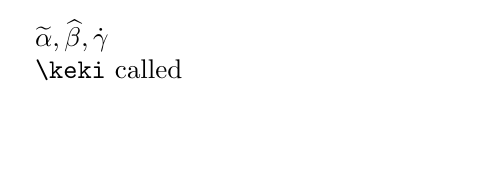
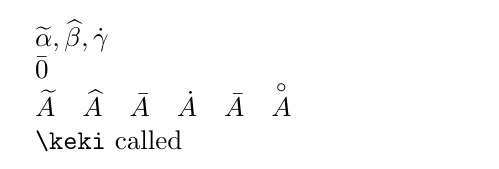
Before and after one commit to taxus-d/tarantas, a LaTeX document (t/kv/dicts.tex, which reads src/sty/utils/trkvdict.sty): part of the page, cut so that both start at the same text, the shorter picture padded with empty space. Compiled offline with pdfLaTeX.

Commit message:
polished trkvdict

```diff
--- a/src/sty/utils/trkvdict.sty
+++ b/src/sty/utils/trkvdict.sty
@@ -16,18 +16,72 @@
 
 \newMultParser \dictdef \dictedef{[2]{
     \kT=\ex@f\ex@f\ex@f{\ex@f\detokenize\ex@f{\the\kT}}%
-    \csedef{\@trd@dict@prefix\detokenize{#1}/\k}{\v}%
-    \cssmuggle{\@trd@dict@prefix\detokenize{#1}/\k}%
+    \edef\@dictname{\@trd@dict@prefix\detokenize{#1}}%
+    \listcseadd{\@dictname}{\k}%
+    \csedef{\@dictname /\k}{\v}%
+    \cssmuggle{\@dictname}\cssmuggle{\@dictname /\k}%
 }}
+
+\def \dictkeys#1#2{%
+  \trt@macro@fullexpand%
+{\csuse{\@trd@dict@prefix \detokenize{#1}}}->T{\toks@}
+  \edef#2{\the\toks@}%
+}
+
+
+
 \def \dictget#1#2{%
   \ifcsdef{\@trd@dict@prefix\detokenize{#1/#2}}%
     {\csexpandonce{\@trd@dict@prefix\detokenize{#1/#2}}}%
-    {\PackageError{trkvdict}{Value with key `\detokenize{#2}' ^^J is not stored in dictionary `\detokenize{#1}', sorry}%
+    {\PackageError{trkvdict}{Value with key `\detokenize{#2}'
+      is not stored in dictionary `\detokenize{#1}', sorry}%
       {How about \string\dictadd ?}}%
 }
 
-\def \dictpresent#1#2{%
-  \ifcsdef{\@trd@dict@prefix#1/\detokenize{#2}}%
+\newMultParser \dictadd \dicteadd{ [2]{
+    \kT=\ex@f\ex@f\ex@f{\ex@f\detokenize\ex@f{\the\kT}}%
+    \edef\@dictname{\@trd@dict@prefix\detokenize{#1}}%
+    \ifcsdef{\@dictname}%
+    {%
+      \ifcsdef{\@dictname/\k}
+        {\PackageError{trkvdict}%
+          {Pair with key `\k' exists}
+          {Consider using \detokenize{\dictalter{#1}}{\k=\v} }}
+        {%
+          \listcseadd{\@dictname}{\k}%
+          \csedef{\@dictname/\k}{\v}%
+          \cssmuggle{\@dictname}%
+          \cssmuggle{\@dictname/\k}}%
+    }{\PackageError{trkvdict}%
+        {Attempt to add pairs to undefined dictionary}%
+        {How about \detokenize{\dictdef{#1}}{\k=\v,...}}
+        \listbreak%
+    }%
+}}
+
+\newMultParser \dictalter \dictealter{ [2]{
+    \kT=\ex@f\ex@f\ex@f{\ex@f\detokenize\ex@f{\the\kT}}%
+    \edef\@dictname{\@trd@dict@prefix\detokenize{#1}}%
+    \ifcsdef{\@dictname}%
+    {%
+      \ifcsdef{\@dictname/\k}
+        {%
+          \csedef{\@dictname/\k}{\v}%
+          \cssmuggle{\@dictname/\k}}%
+        {\PackageError{trkvdict}%
+          {Pair with key `\k' not exists}
+          {Consider using \detokenize{\dictadd{#1}}{\k=\v} }}
+    }{\PackageError{trkvdict}%
+        {Attempt to alter pairs of undefined dictionary}%
+        {How about \detokenize{\dictdef{#1}}{\k=\v,...} }%
+        \listbreak
+    }%
+}}
+
+
+
+\def \dicthaskey#1#2{%
+  \ifcsdef{\@trd@dict@prefix\detokenize{#1/#2}}%
 }
 
 \endinput
--- a/t/kv/dicts.tex
+++ b/t/kv/dicts.tex
@@ -4,13 +5,30 @@
 
 \begin{document}
+
 \dictdef{math hats}{
   ~ = \widetilde,
   ^ = \widehat,
   - = \overline,
-  . = \dot
+  . = \dot,
+  \ba r = \bar
 }
 \def\ov#1{\dictget{math hats}{#1}}
 $\ov~{\alpha}, \ov^ \beta, \ov. \gamma$
+
+$\ov{\ba r} 0$
+
+\dictadd{math hats}{o = \overset\circ}
+\def\foo{-=\noexpand\bar}
+\dictealter{math hats}{\foo}
+
+% \dictadd\kek{1=1, 2=2}
+% \dictadd{math hats}{- = \bar, ~=\tilde}
+
+\def\do#1{$#1a$}
+
+\dictkeys{math hats}\mh
+\def\do#1{$\ov{#1}{A}\quad$}
+\dolistloop\mh
 
 \dictdef\kek{
   \\* = \keki
```
Also changed, not shown: t/kv/dicts.tex (1 more changed lines).
